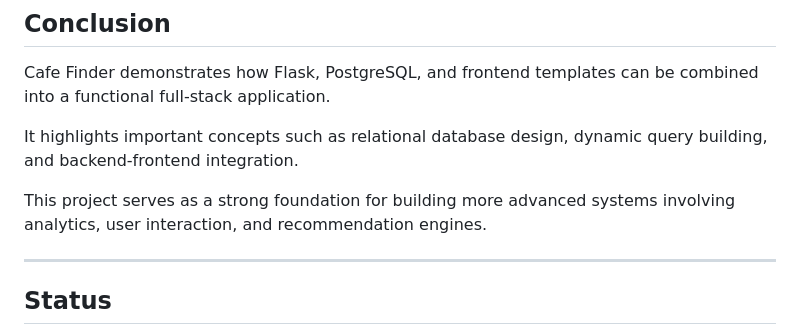
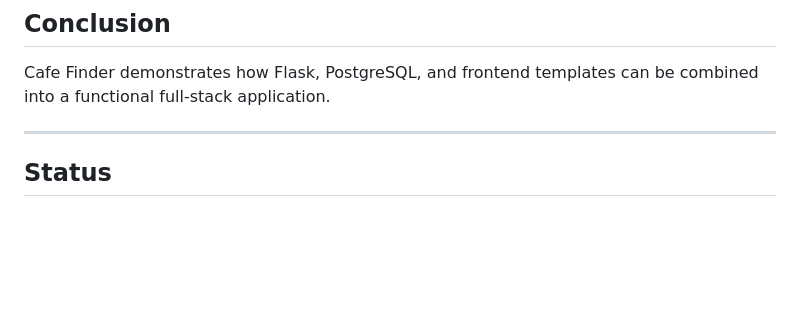
Before and after one commit to Vay55/Cafe_Finder, a Markdown page: README.md, the part around the change. Drawn GitHub-style; blank space fills up the shorter version.

```diff
--- a/README.md
+++ b/README.md
@@ -239,10 +239,6 @@ The project demonstrates how backend logic, database structure, and frontend ren
 
 Cafe Finder demonstrates how Flask, PostgreSQL, and frontend templates can be combined into a functional full-stack application.
 
-It highlights important concepts such as relational database design, dynamic query building, and backend-frontend integration.
-
-This project serves as a strong foundation for building more advanced systems involving analytics, user interaction, and recommendation engines.
-
 ---
 
 ## Status
```
